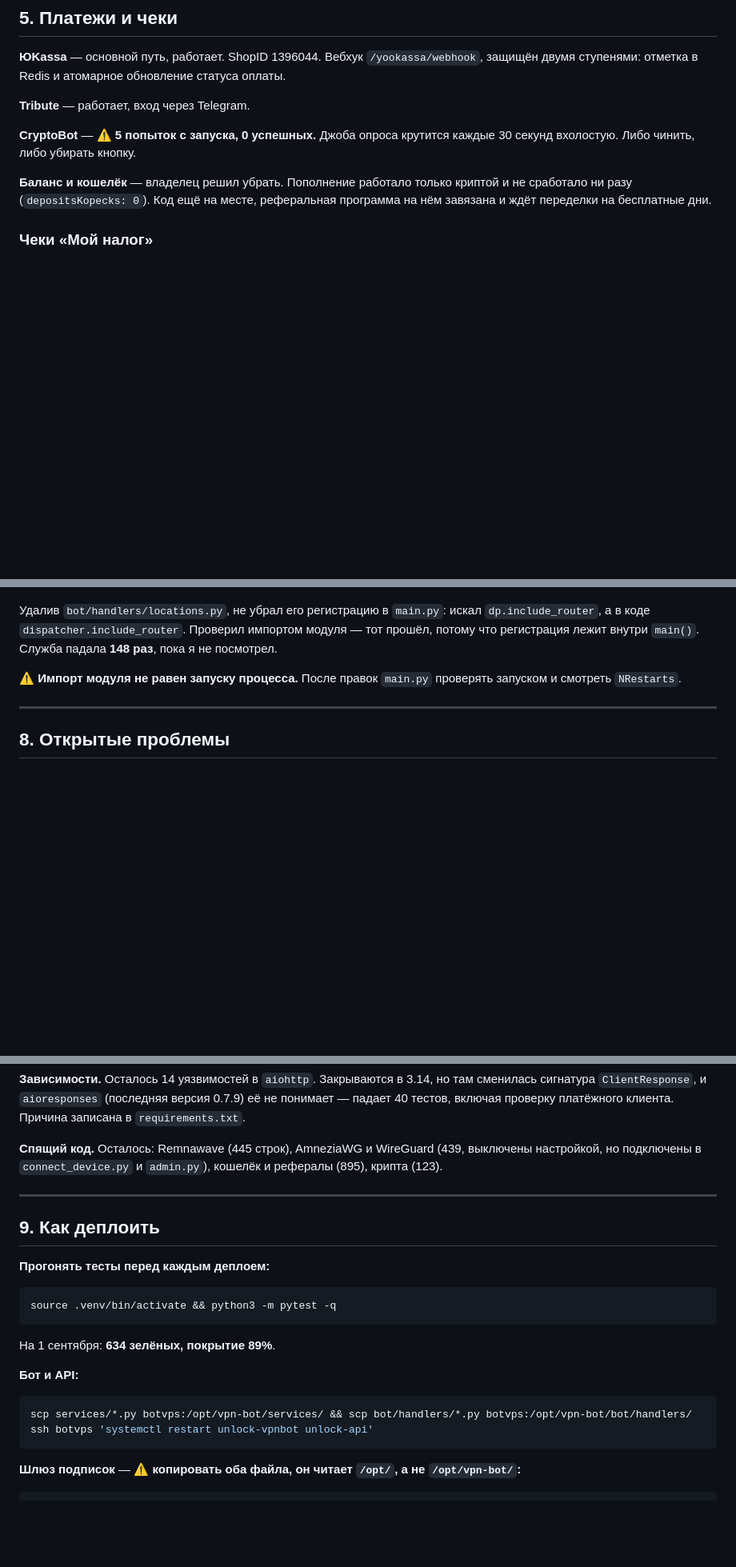
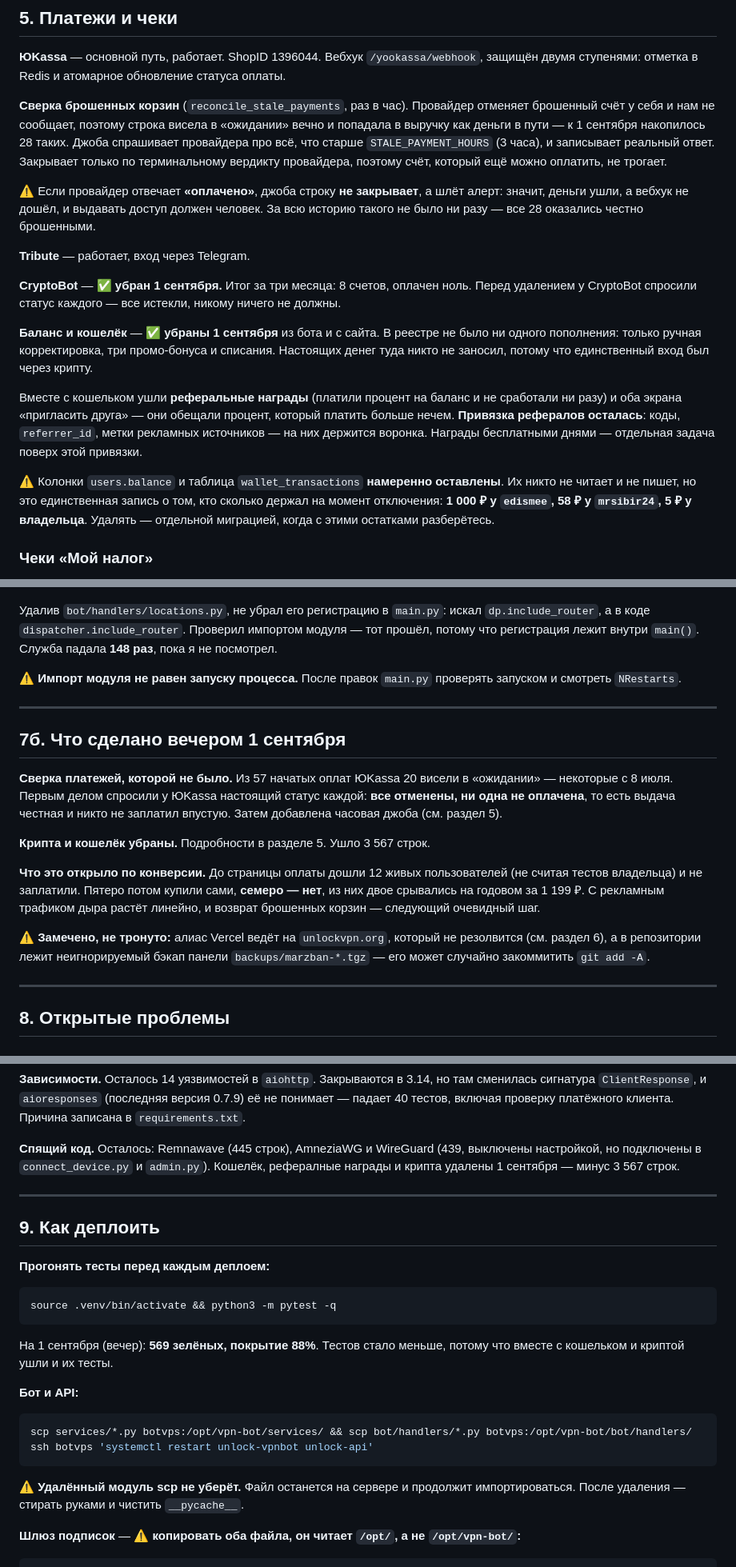
Before and after one commit to egoordd/vpn-bot, a Markdown page: HANDOFF_2026-09-01.md, 3 parts joined by grey strips. Shown at 80% size. Drawn GitHub-style; blank space fills up the shorter version.

Commit message:
docs: записать вечернюю работу 1 сентября в передачу дел
Сверка брошенных корзин, удаление крипты и кошелька, судьба реферальных
наград и оставленных балансов, и находка про семь потерянных покупателей.

````diff
--- a/HANDOFF_2026-09-01.md
+++ b/HANDOFF_2026-09-01.md
@@ -163,11 +163,19 @@ caddy                    — TLS и маршрутизация наружу
 
 **ЮKassa** — основной путь, работает. ShopID 1396044. Вебхук `/yookassa/webhook`, защищён двумя ступенями: отметка в Redis и атомарное обновление статуса оплаты.
 
+**Сверка брошенных корзин** (`reconcile_stale_payments`, раз в час). Провайдер отменяет брошенный счёт у себя и нам не сообщает, поэтому строка висела в «ожидании» вечно и попадала в выручку как деньги в пути — к 1 сентября накопилось 28 таких. Джоба спрашивает провайдера про всё, что старше `STALE_PAYMENT_HOURS` (3 часа), и записывает реальный ответ. Закрывает только по терминальному вердикту провайдера, поэтому счёт, который ещё можно оплатить, не трогает.
+
+⚠️ Если провайдер отвечает **«оплачено»**, джоба строку **не закрывает**, а шлёт алерт: значит, деньги ушли, а вебхук не дошёл, и выдавать доступ должен человек. За всю историю такого не было ни разу — все 28 оказались честно брошенными.
+
 **Tribute** — работает, вход через Telegram.
 
-**CryptoBot** — ⚠️ **5 попыток с запуска, 0 успешных.** Джоба опроса крутится каждые 30 секунд вхолостую. Либо чинить, либо убирать кнопку.
+**CryptoBot** — ✅ **убран 1 сентября.** Итог за три месяца: 8 счетов, оплачен ноль. Перед удалением у CryptoBot спросили статус каждого — все истекли, никому ничего не должны.
 
-**Баланс и кошелёк** — владелец решил убрать. Пополнение работало только криптой и не сработало ни разу (`depositsKopecks: 0`). Код ещё на месте, реферальная программа на нём завязана и ждёт переделки на бесплатные дни.
+**Баланс и кошелёк** — ✅ **убраны 1 сентября** из бота и с сайта. В реестре не было ни одного пополнения: только ручная корректировка, три промо-бонуса и списания. Настоящих денег туда никто не заносил, потому что единственный вход был через крипту.
+
+Вместе с кошельком ушли **реферальные награды** (платили процент на баланс и не сработали ни разу) и оба экрана «пригласить друга» — они обещали процент, который платить больше нечем. **Привязка рефералов осталась**: коды, `referrer_id`, метки рекламных источников — на них держится воронка. Награды бесплатными днями — отдельная задача поверх этой привязки.
+
+⚠️ Колонки `users.balance` и таблица `wallet_transactions` **намеренно оставлены**. Их никто не читает и не пишет, но это единственная запись о том, кто сколько держал на момент отключения: **1 000 ₽ у `edismee`, 58 ₽ у `mrsibir24`, 5 ₽ у владельца**. Удалять — отдельной миграцией, когда с этими остатками разберётесь.
 
 ### Чеки «Мой налог»
 
@@ -256,6 +266,18 @@ c5891b0  алерт перестал винить VPN
 
 ---
 
+## 7б. Что сделано вечером 1 сентября
+
+**Сверка платежей, которой не было.** Из 57 начатых оплат ЮKassa 20 висели в «ожидании» — некоторые с 8 июля. Первым делом спросили у ЮKassa настоящий статус каждой: **все отменены, ни одна не оплачена**, то есть выдача честная и никто не заплатил впустую. Затем добавлена часовая джоба (см. раздел 5).
+
+**Крипта и кошелёк убраны.** Подробности в разделе 5. Ушло 3 567 строк.
+
+**Что это открыло по конверсии.** До страницы оплаты дошли 12 живых пользователей (не считая тестов владельца) и не заплатили. Пятеро потом купили сами, **семеро — нет**, из них двое срывались на годовом за 1 199 ₽. С рекламным трафиком дыра растёт линейно, и возврат брошенных корзин — следующий очевидный шаг.
+
+⚠️ **Замечено, не тронуто:** алиас Vercel ведёт на `unlockvpn.org`, который не резолвится (см. раздел 6), а в репозитории лежит неигнорируемый бэкап панели `backups/marzban-*.tgz` — его может случайно закоммитить `git add -A`.
+
+---
+
 ## 8. Открытые проблемы
 
 ### Требуют владельца
@@ -294,7 +316,7 @@ ssh botvps 'journalctl -u unlock-subgw --since "7 days ago" --no-pager' | python
 
 **Зависимости.** Осталось 14 уязвимостей в `aiohttp`. Закрываются в 3.14, но там сменилась сигнатура `ClientResponse`, и `aioresponses` (последняя версия 0.7.9) её не понимает — падает 40 тестов, включая проверку платёжного клиента. Причина записана в `requirements.txt`.
 
-**Спящий код.** Осталось: Remnawave (445 строк), AmneziaWG и WireGuard (439, выключены настройкой, но подключены в `connect_device.py` и `admin.py`), кошелёк и рефералы (895), крипта (123).
+**Спящий код.** Осталось: Remnawave (445 строк), AmneziaWG и WireGuard (439, выключены настройкой, но подключены в `connect_device.py` и `admin.py`). Кошелёк, рефералные награды и крипта удалены 1 сентября — минус 3 567 строк.
 
 ---
 
@@ -306,7 +328,7 @@ ssh botvps 'journalctl -u unlock-subgw --since "7 days ago" --no-pager' | python
 source .venv/bin/activate && python3 -m pytest -q
 ```
 
-На 1 сентября: **634 зелёных, покрытие 89%**.
+На 1 сентября (вечер): **569 зелёных, покрытие 88%**. Тестов стало меньше, потому что вместе с кошельком и криптой ушли и их тесты.
 
 **Бот и API:**
 
@@ -314,6 +336,8 @@ source .venv/bin/activate && python3 -m pytest -q
 scp services/*.py botvps:/opt/vpn-bot/services/ && scp bot/handlers/*.py botvps:/opt/vpn-bot/bot/handlers/
 ssh botvps 'systemctl restart unlock-vpnbot unlock-api'
 ```
+
+⚠️ **Удалённый модуль scp не уберёт.** Файл останется на сервере и продолжит импортироваться. После удаления — стирать руками и чистить `__pycache__`.
 
 **Шлюз подписок** — ⚠️ **копировать оба файла, он читает `/opt/`, а не `/opt/vpn-bot/`:**
 
````
Also changed, not shown: other parts of HANDOFF_2026-09-01.md (+2 -0 lines).
